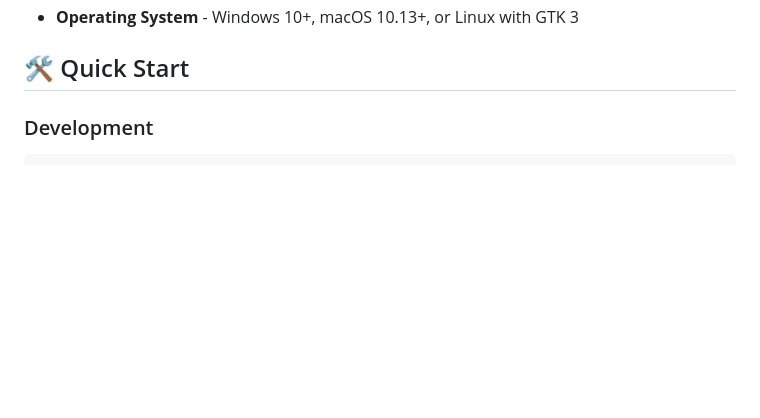
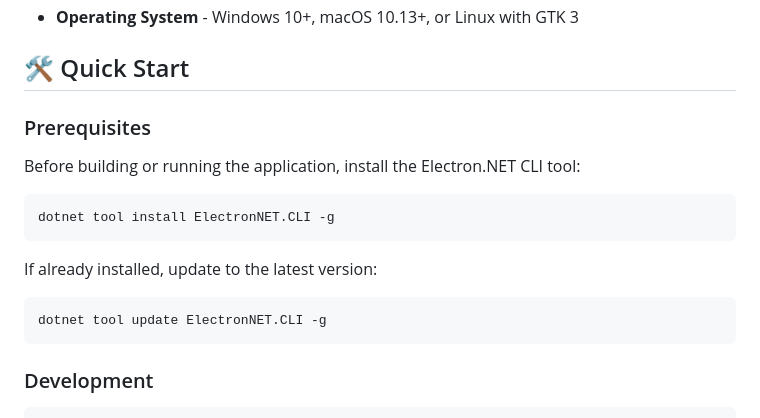
Before and after one commit to CaptainCodeUK/textedit, a Markdown page: README.md, the part around the change. GitHub-like rendering; blank space fills up the shorter version.

Commit message:
Add Electron.NET CLI prerequisites to README
Added instructions for installing and updating the Electron.NET CLI tool in the prerequisites section to help users set up the environment before building or running the application.

````diff
--- a/README.md
+++ b/README.md
@@ -39,6 +39,20 @@ A cross-platform desktop text editor built with .NET 8, Blazor Server, and Elect
 - **Operating System** - Windows 10+, macOS 10.13+, or Linux with GTK 3
 
 ## 🛠️ Quick Start
+
+### Prerequisites
+
+Before building or running the application, install the Electron.NET CLI tool:
+
+```bash
+dotnet tool install ElectronNET.CLI -g
+```
+
+If already installed, update to the latest version:
+
+```bash
+dotnet tool update ElectronNET.CLI -g
+```
 
 ### Development
 
````
